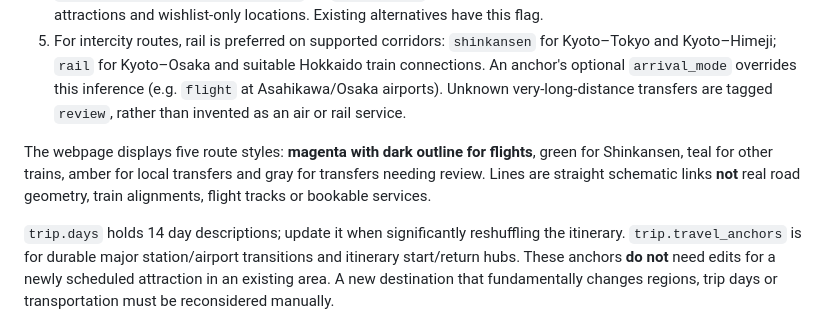
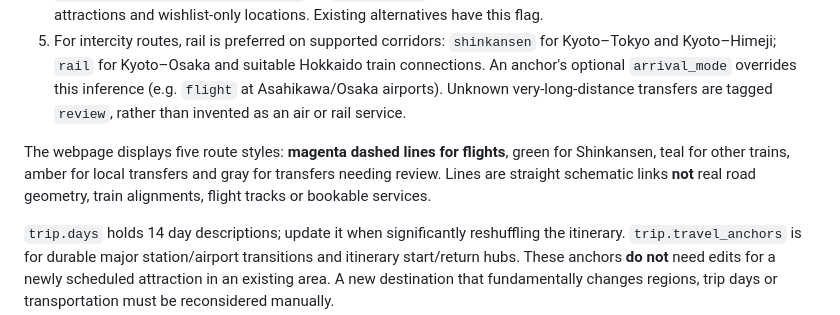
Before and after one commit to stormcloud23/Japan-Trip-, a Markdown page: README.md, the part around the change. Rendered like a GitHub page.

Commit message:
Update route legend documentation to remove flight outline

```diff
--- a/README.md
+++ b/README.md
@@ -47,7 +47,7 @@ The **source of truth** is `data/destinations.json`. Every website load runs the
 4. `route_preference: "alternative"` (or `"unplanned"`) prevents auto-scheduling optional resorts, replacement attractions and wishlist-only locations. Existing alternatives have this flag.
 5. For intercity routes, rail is preferred on supported corridors: `shinkansen` for Kyoto–Tokyo and Kyoto–Himeji; `rail` for Kyoto–Osaka and suitable Hokkaido train connections. An anchor's optional `arrival_mode` overrides this inference (e.g. `flight` at Asahikawa/Osaka airports). Unknown very-long-distance transfers are tagged `review`, rather than invented as an air or rail service.
 
-The webpage displays five route styles: **magenta with dark outline for flights**, green for Shinkansen, teal for other trains, amber for local transfers and gray for transfers needing review. Lines are straight schematic links **not** real road geometry, train alignments, flight tracks or bookable services.
+The webpage displays five route styles: **magenta dashed lines for flights**, green for Shinkansen, teal for other trains, amber for local transfers and gray for transfers needing review. Lines are straight schematic links **not** real road geometry, train alignments, flight tracks or bookable services.
 
 `trip.days` holds 14 day descriptions; update it when significantly reshuffling the itinerary. `trip.travel_anchors` is for durable major station/airport transitions and itinerary start/return hubs. These anchors **do not** need edits for a newly scheduled attraction in an existing area. A new destination that fundamentally changes regions, trip days or transportation must be reconsidered manually.
 
```
